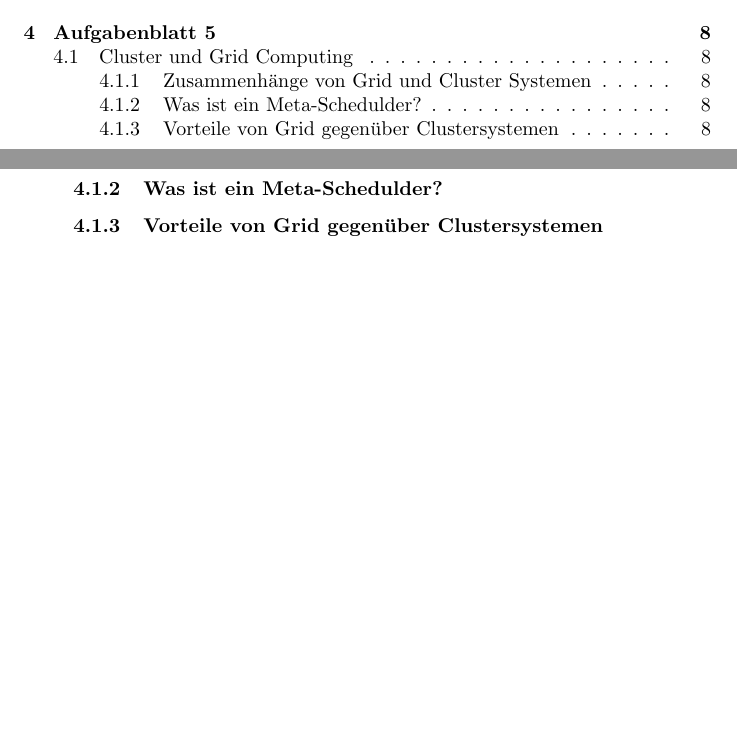
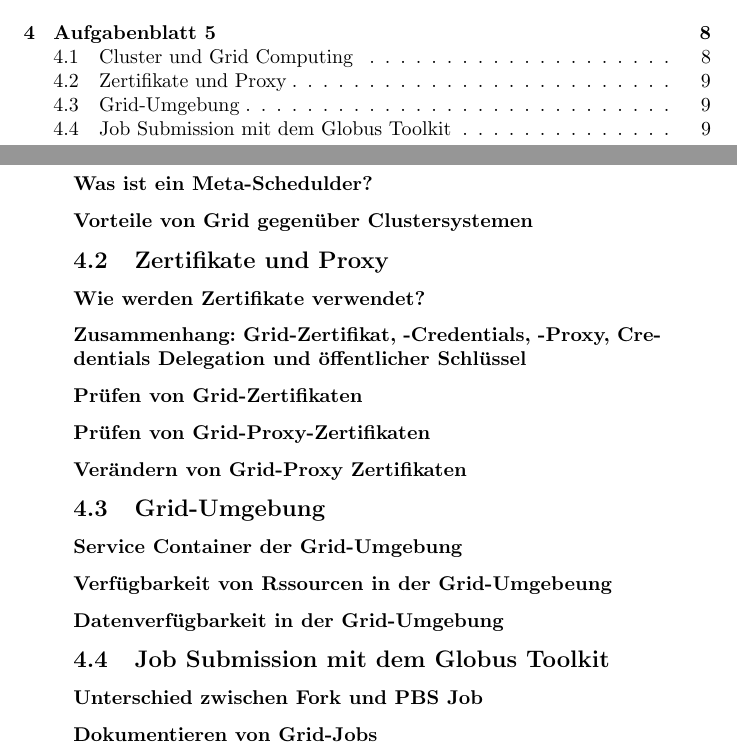
Before and after one commit to cap1/code_grid, a LaTeX document (All_Tasks.tex, which reads task_05/contents_05.tex): two parts of pages 1 and 8 of 9 before the commit and two parts of pages 1 and 9 of 9 after it, joined at a grey line, cut so that both start at the same text, the shorter picture padded with empty space. Compiled offline with pdfLaTeX.

Commit message:
Added Tasks for Task 05

```diff
--- a/task_05/contents_05.tex
+++ b/task_05/contents_05.tex
@@ -11,5 +11,22 @@
 			\item[Meta-Scheduler]\hfill \\
 		\end{description}
 
-	\subsubsection{Was ist ein Meta-Schedulder?}
-	\subsubsection{Vorteile von Grid gegenüber Clustersystemen}
+	\subsubsection*{Was ist ein Meta-Schedulder?}
+	\subsubsection*{Vorteile von Grid gegenüber Clustersystemen}
+
+\subsection{Zertifikate und Proxy}
+	\subsubsection*{Wie werden Zertifikate verwendet?}
+	\subsubsection*{Zusammenhang: Grid-Zertifikat, -Credentials, -Proxy, Credentials Delegation und öffentlicher Schlüssel}
+
+	\subsubsection*{Prüfen von Grid-Zertifikaten}
+	\subsubsection*{Prüfen von Grid-Proxy-Zertifikaten}
+	\subsubsection*{Verändern von Grid-Proxy Zertifikaten}
+
+\subsection{Grid-Umgebung}
+	\subsubsection*{Service Container der Grid-Umgebung}
+	\subsubsection*{Verfügbarkeit von Rssourcen in der Grid-Umgebeung}
+	\subsubsection*{Datenverfügbarkeit in der Grid-Umgebung}
+
+\subsection{Job Submission mit dem Globus Toolkit}
+	\subsubsection*{Unterschied zwischen Fork und PBS Job}
+	\subsubsection*{Dokumentieren von Grid-Jobs}
```
Also changed, not shown: task_04/contents_04.tex (+1 -1 lines), task_05/contents_05.tex (2 more changed lines).
